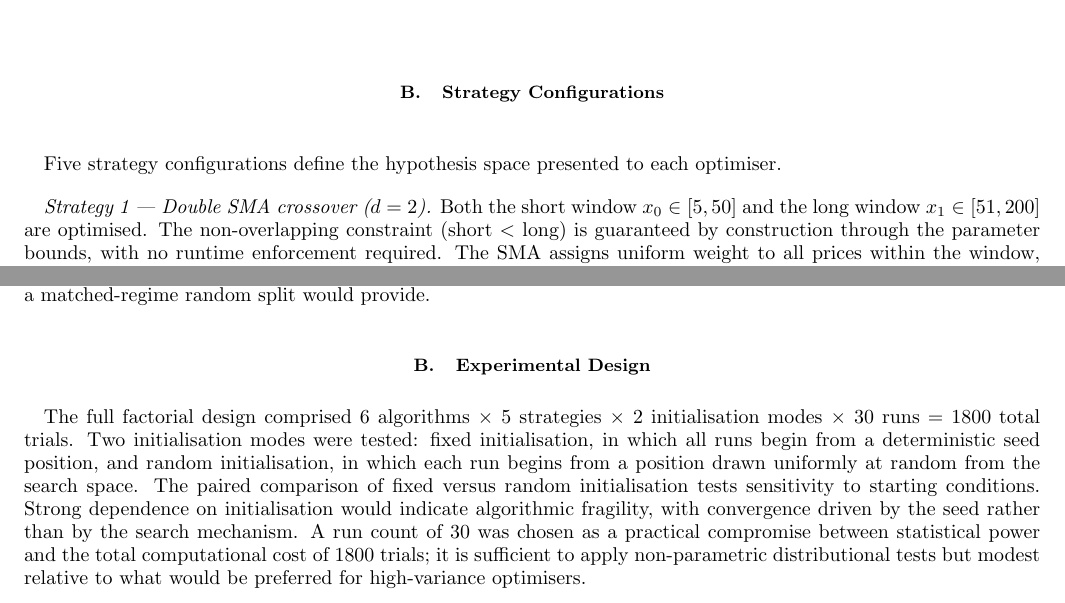
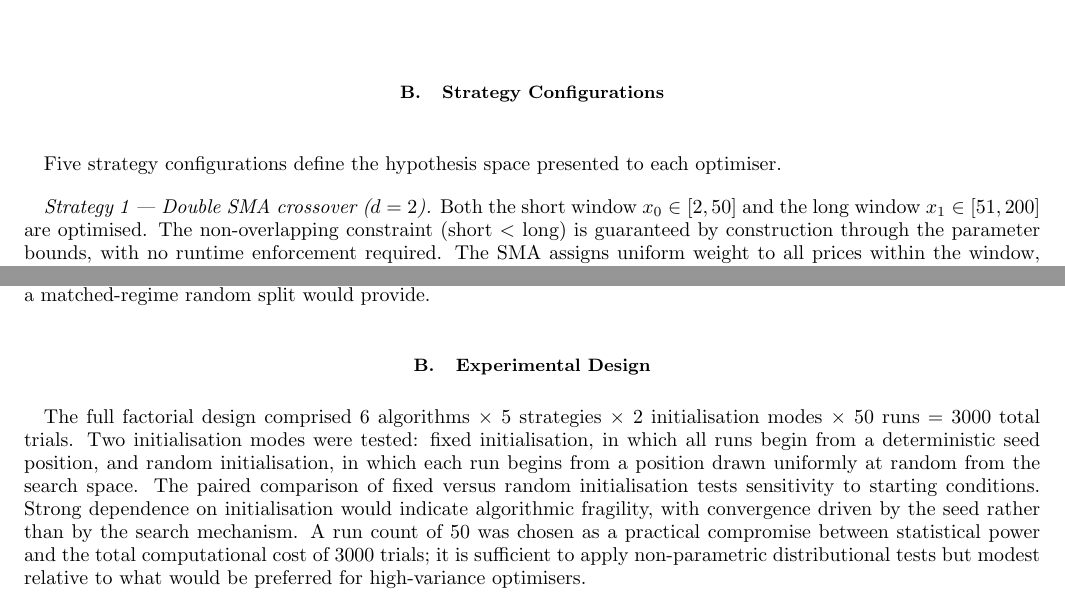
Before and after one commit to AndreHrs/trading-param-optimizer, a LaTeX paper (report/report.tex, which reads report/sections/s2_bot_design.tex, report/sections/s4_experiments_evaluation.tex): two parts of pages 2 and 4 of 13, joined at a grey line, cut so that both start at the same text. The pictures show the PDF file report/report.pdf that the author committed with the source.

Commit message:
updated report to reflect new setup

```diff
--- a/report/sections/s2_bot_design.tex
+++ b/report/sections/s2_bot_design.tex
@@ -52,14 +52,14 @@ events in their difference using a two-point weighted kernel:
   Five strategy configurations define the hypothesis space presented to each optimiser.
 
   \textit{Strategy 1 --- Double SMA crossover ($d=2$).} Both the short window
-  $x_0 \in [5,50]$ and the long window $x_1 \in [51,200]$ are optimised. The
+  $x_0 \in [2,50]$ and the long window $x_1 \in [51,200]$ are optimised. The
   non-overlapping constraint (short $<$ long) is guaranteed by construction
   through the parameter bounds, with no runtime enforcement required. The SMA
   assigns uniform weight to all prices within the window, making it
   insensitive to the ordering of recent versus older prices.
 
   \textit{Strategy 2 --- Double LMA crossover ($d=2$).} The parameter
-  structure is identical to Strategy 1 ($x_0 \in [5,50]$, $x_1 \in
+  structure is identical to Strategy 1 ($x_0 \in [2,50]$, $x_1 \in
   [51,200]$). The LMA assigns linearly decaying weights so that more recent
   prices contribute more than older ones, providing momentum sensitivity that
   the uniform SMA cannot capture. The optimiser thus faces the same
--- a/report/sections/s4_experiments_evaluation.tex
+++ b/report/sections/s4_experiments_evaluation.tex
@@ -16,15 +16,15 @@ robustness than a matched-regime random split would provide.
 \subsection{Experimental Design}
 
 The full factorial design comprised 6~algorithms $\times$ 5~strategies
-$\times$ 2~initialisation modes $\times$ 30~runs = 1800~total trials. Two
+$\times$ 2~initialisation modes $\times$ 50~runs = 3000~total trials. Two
 initialisation modes were tested: fixed initialisation, in which all runs
 begin from a deterministic seed position, and random initialisation, in which
 each run begins from a position drawn uniformly at random from the search
 space. The paired comparison of fixed versus random initialisation tests
 sensitivity to starting conditions. Strong dependence on initialisation would
 indicate algorithmic fragility, with convergence driven by the seed rather
-than by the search mechanism. A run count of 30 was chosen as a practical
-compromise between statistical power and the total computational cost of 1800
+than by the search mechanism. A run count of 50 was chosen as a practical
+compromise between statistical power and the total computational cost of 3000
 trials; it is sufficient to apply non-parametric distributional tests but
 modest relative to what would be preferred for high-variance optimisers.
 
```
Also changed, not shown: report/report.pdf, report/sections/s2_bot_design.tex (2 more changed lines), 1 other file.
